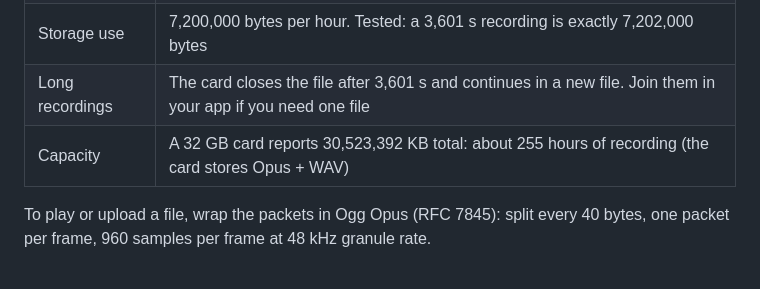
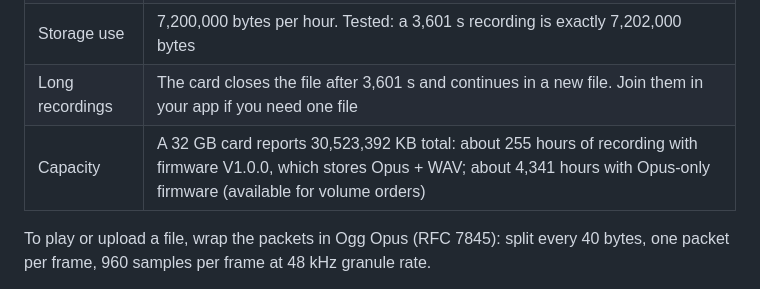
Before and after one commit to snugogo/ai-recorder-card-sdk, a Markdown page: docs/ble-protocol.md, the part around the change. GitHub-like rendering.

Commit message:
Protocol doc: capacity by firmware (Opus + WAV vs Opus-only)

```diff
--- a/docs/ble-protocol.md
+++ b/docs/ble-protocol.md
@@ -100,7 +100,7 @@ The recorder replies 85 %: `5A 01 46 28 03 00 00 04 55`
 | On the card | Bare Opus packets back to back: no header, no container, no length prefix |
 | Storage use | 7,200,000 bytes per hour. Tested: a 3,601 s recording is exactly 7,202,000 bytes |
 | Long recordings | The card closes the file after 3,601 s and continues in a new file. Join them in your app if you need one file |
-| Capacity | A 32 GB card reports 30,523,392 KB total: about 255 hours of recording (the card stores Opus + WAV) |
+| Capacity | A 32 GB card reports 30,523,392 KB total: about 255 hours of recording with firmware V1.0.0, which stores Opus + WAV; about 4,341 hours with Opus-only firmware (available for volume orders) |
 
 To play or upload a file, wrap the packets in Ogg Opus (RFC 7845): split every 40 bytes, one packet per frame, 960 samples per frame at 48 kHz granule rate.
 
```
